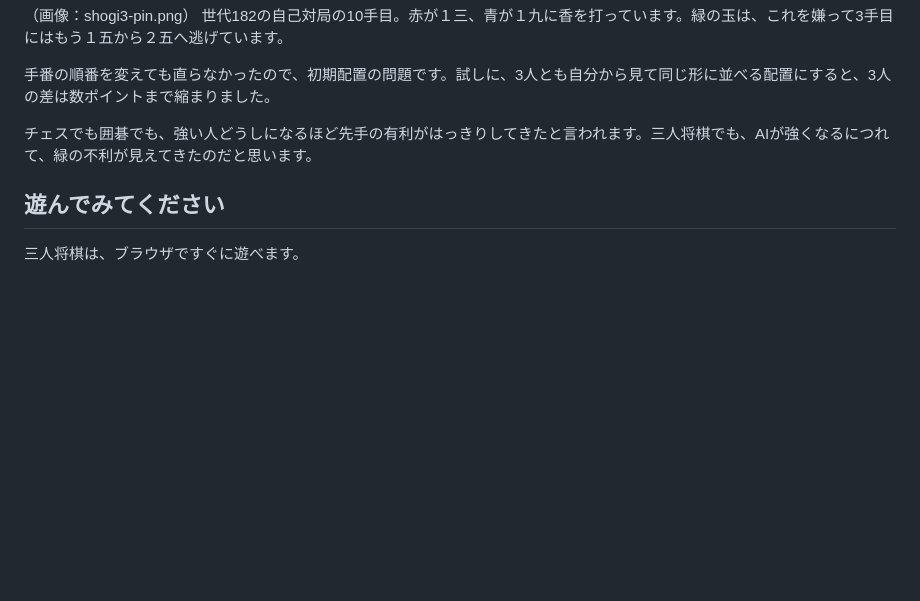
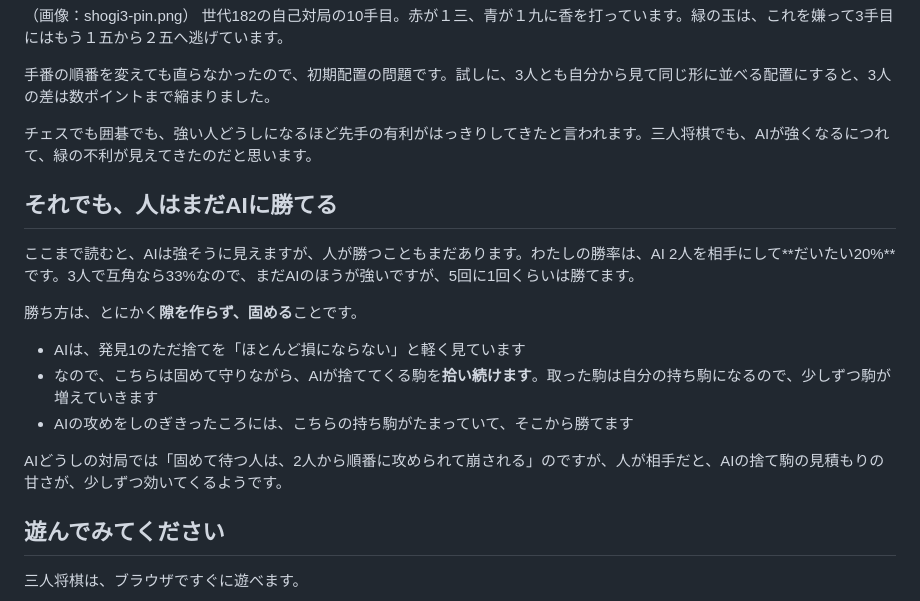
Before and after one commit to sphosino/okashi-narabe, a Markdown page: docs/articles/shogi3-note.md, the part around the change. Drawn GitHub-style; blank space fills up the shorter version.

Commit message:
note：人はまだAIに勝てる（固めて捨て駒を拾う・勝率20%くらい）
Co-Authored-By: Claude Opus 5.5 <noreply@anthropic.com>

```diff
--- a/docs/articles/shogi3-note.md
+++ b/docs/articles/shogi3-note.md
@@ -61,6 +61,18 @@ AIは序盤から、相手の玉のそばに飛車や角を打ちこみ、次の
 
 チェスでも囲碁でも、強い人どうしになるほど先手の有利がはっきりしてきたと言われます。三人将棋でも、AIが強くなるにつれて、緑の不利が見えてきたのだと思います。
 
+## それでも、人はまだAIに勝てる
+
+ここまで読むと、AIは強そうに見えますが、人が勝つこともまだあります。わたしの勝率は、AI 2人を相手にして**だいたい20%**です。3人で互角なら33%なので、まだAIのほうが強いですが、5回に1回くらいは勝てます。
+
+勝ち方は、とにかく**隙を作らず、固める**ことです。
+
+- AIは、発見1のただ捨てを「ほとんど損にならない」と軽く見ています
+- なので、こちらは固めて守りながら、AIが捨ててくる駒を**拾い続けます**。取った駒は自分の持ち駒になるので、少しずつ駒が増えていきます
+- AIの攻めをしのぎきったころには、こちらの持ち駒がたまっていて、そこから勝てます
+
+AIどうしの対局では「固めて待つ人は、2人から順番に攻められて崩される」のですが、人が相手だと、AIの捨て駒の見積もりの甘さが、少しずつ効いてくるようです。
+
 ## 遊んでみてください
 
 三人将棋は、ブラウザですぐに遊べます。
```
